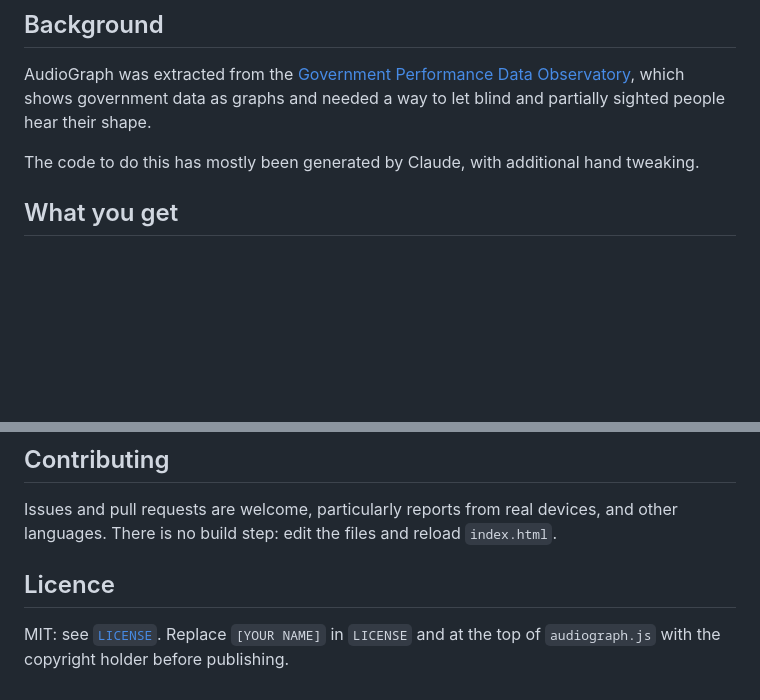
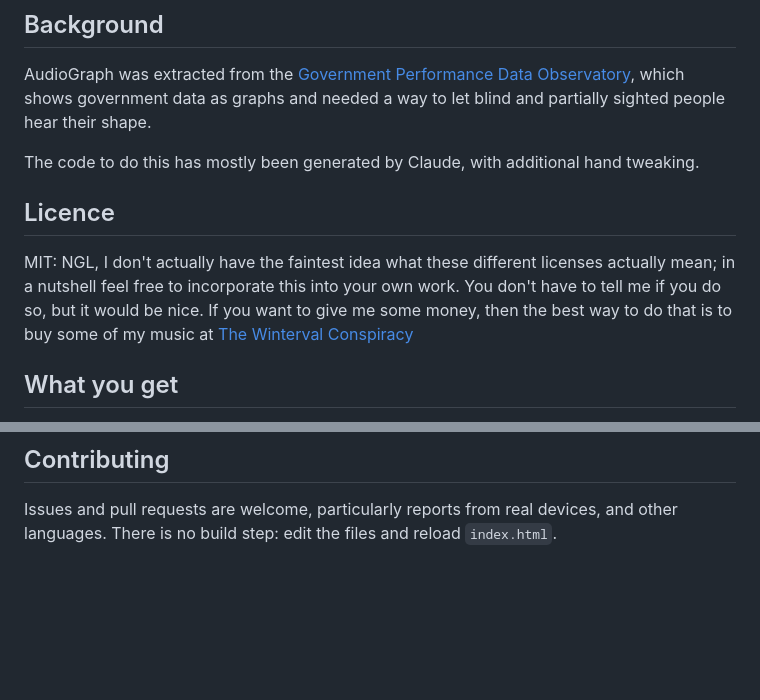
Before and after one commit to star-one/audiograph, a Markdown page: README.md, 2 parts joined by grey strips. Drawn GitHub-style; blank space fills up the shorter version.

Commit message:
Updated license section to README

```diff
--- a/README.md
+++ b/README.md
@@ -15,6 +15,10 @@ Of those two JavaScript files, you'll only ever need to open one: `config.js` ho
 AudioGraph was extracted from the [Government Performance Data Observatory](https://observatory.hustings.org.uk/), which shows government data as graphs and needed a way to let blind and partially sighted people hear their shape.
 
 The code to do this has mostly been generated by Claude, with additional hand tweaking.
+
+## Licence
+
+MIT: NGL, I don't actually have the faintest idea what these different licenses actually mean; in a nutshell feel free to incorporate this into your own work. You don't have to tell me if you do so, but it would be nice. If you want to give me some money, then the best way to do that is to buy some of my music at [The Winterval Conspiracy](https://www.winterval.org.uk/)
 
 ## What you get
 
@@ -365,7 +369,3 @@ The engine is covered by automated tests that run against a simulated browser, w
 ## Contributing
 
 Issues and pull requests are welcome, particularly reports from real devices, and other languages. There is no build step: edit the files and reload `index.html`.
-
-## Licence
-
-MIT: see [`LICENSE`](LICENSE). Replace `[YOUR NAME]` in `LICENSE` and at the top of `audiograph.js` with the copyright holder before publishing.
```
